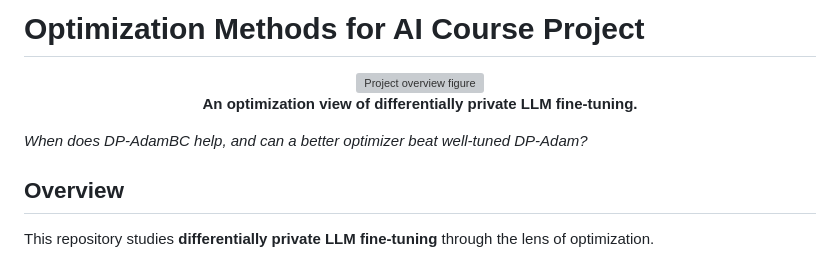
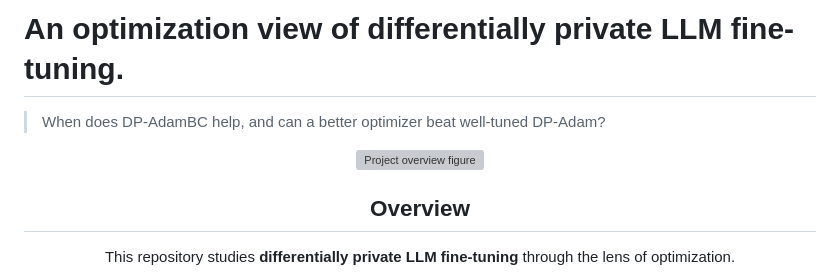
Before and after one commit to wannabeyourfriend/optimization-course-project, a Markdown page: README.md, the part around the change. Rendered like a GitHub page; grey boxes are pictures that could not be loaded.

Commit message:
Revise README title and introduction
Updated the title and introductory text in the README to clarify the project's focus on differentially private LLM fine-tuning.

```diff
--- a/README.md
+++ b/README.md
@@ -1,15 +1,9 @@
-# Optimization Methods for AI Course Project
+# An optimization view of differentially private LLM fine-tuning.
+
+> When does DP-AdamBC help, and can a better optimizer beat well-tuned DP-Adam?
 
 <div align="center">
-
 <img width="100%" alt="Project overview figure" src="https://github.com/user-attachments/assets/a54f5e49-0ad9-4c36-8f44-eeed8f25fa2a" />
-
-<br />
-
-**An optimization view of differentially private LLM fine-tuning.**
-</div>
-
-*When does DP-AdamBC help, and can a better optimizer beat well-tuned DP-Adam?*
 
 ## Overview
 
```
